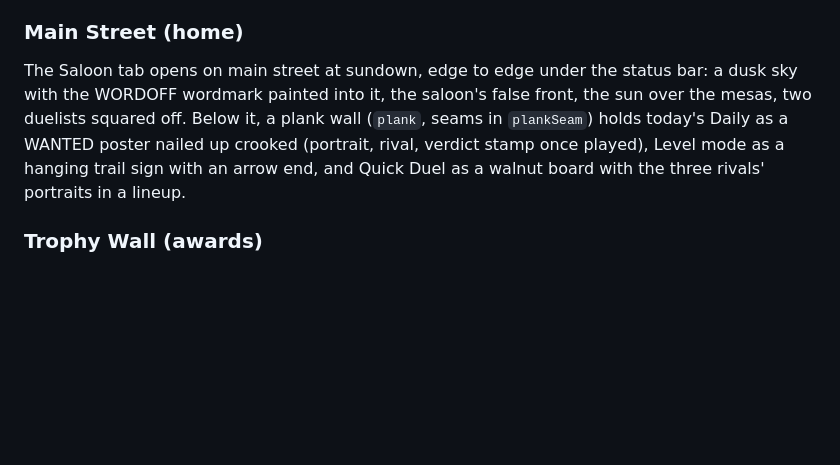
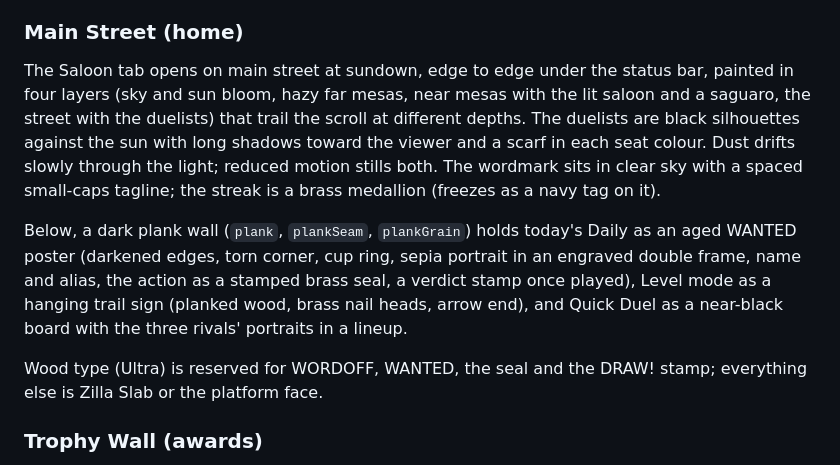
Before and after one commit to oluwalonimioyepariola/wordoff, a Markdown page: DESIGN.md, the part around the change. Drawn GitHub-style; blank space fills up the shorter version.

Commit message:
Premium pass on Main Street (update design system)

```diff
--- a/DESIGN.md
+++ b/DESIGN.md
@@ -218,7 +218,11 @@ The platform's own tab bar (NativeTabs: Liquid Glass on iOS 26, Material on Andr
 All illustration is authored vector (react-native-svg, `src/art`): a single-action revolver, muzzle flash, cartridges, a lawman's star, saguaro, tumbleweed, the main-street standoff scene, and portraits of the cast (Rookie Rae, Dusty Vance, The Sheriff, and you as the Stranger). Portraits sit in a brass ring; the scene uses the seat colours for its two duelists.
 
 ### Main Street (home)
-The Saloon tab opens on main street at sundown, edge to edge under the status bar: a dusk sky with the WORDOFF wordmark painted into it, the saloon's false front, the sun over the mesas, two duelists squared off. Below it, a plank wall (`plank`, seams in `plankSeam`) holds today's Daily as a WANTED poster nailed up crooked (portrait, rival, verdict stamp once played), Level mode as a hanging trail sign with an arrow end, and Quick Duel as a walnut board with the three rivals' portraits in a lineup.
+The Saloon tab opens on main street at sundown, edge to edge under the status bar, painted in four layers (sky and sun bloom, hazy far mesas, near mesas with the lit saloon and a saguaro, the street with the duelists) that trail the scroll at different depths. The duelists are black silhouettes against the sun with long shadows toward the viewer and a scarf in each seat colour. Dust drifts slowly through the light; reduced motion stills both. The wordmark sits in clear sky with a spaced small-caps tagline; the streak is a brass medallion (freezes as a navy tag on it).
+
+Below, a dark plank wall (`plank`, `plankSeam`, `plankGrain`) holds today's Daily as an aged WANTED poster (darkened edges, torn corner, cup ring, sepia portrait in an engraved double frame, name and alias, the action as a stamped brass seal, a verdict stamp once played), Level mode as a hanging trail sign (planked wood, brass nail heads, arrow end), and Quick Duel as a near-black board with the three rivals' portraits in a lineup.
+
+Wood type (Ultra) is reserved for WORDOFF, WANTED, the seal and the DRAW! stamp; everything else is Zilla Slab or the platform face.
 
 ### Trophy Wall (awards)
 Every award is a badge hung on a walnut board with a brass nameplate, three across. Frames carry meaning: lawman's stars for duel skills, ribboned medals (navy and oxblood stripes) for streaks and milestones, belt buckles for the trail. Earned badges are polished brass with an emblem on a cream plate (secret ones on oxblood enamel); locked ones are dark blanks with a padlock or question mark. Tapping a badge opens it large in a form sheet.
```
